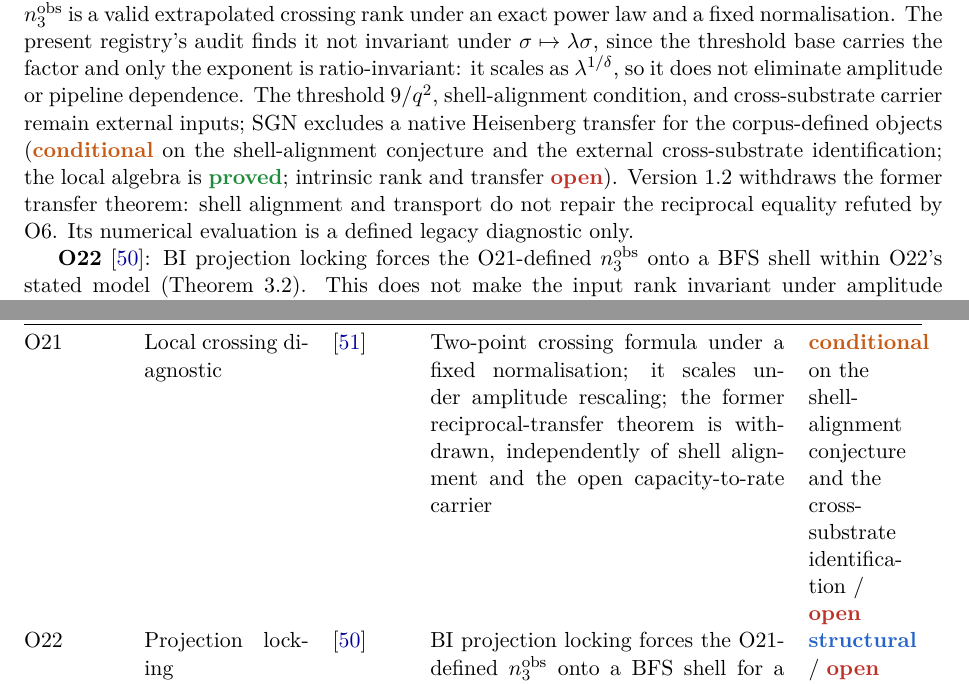
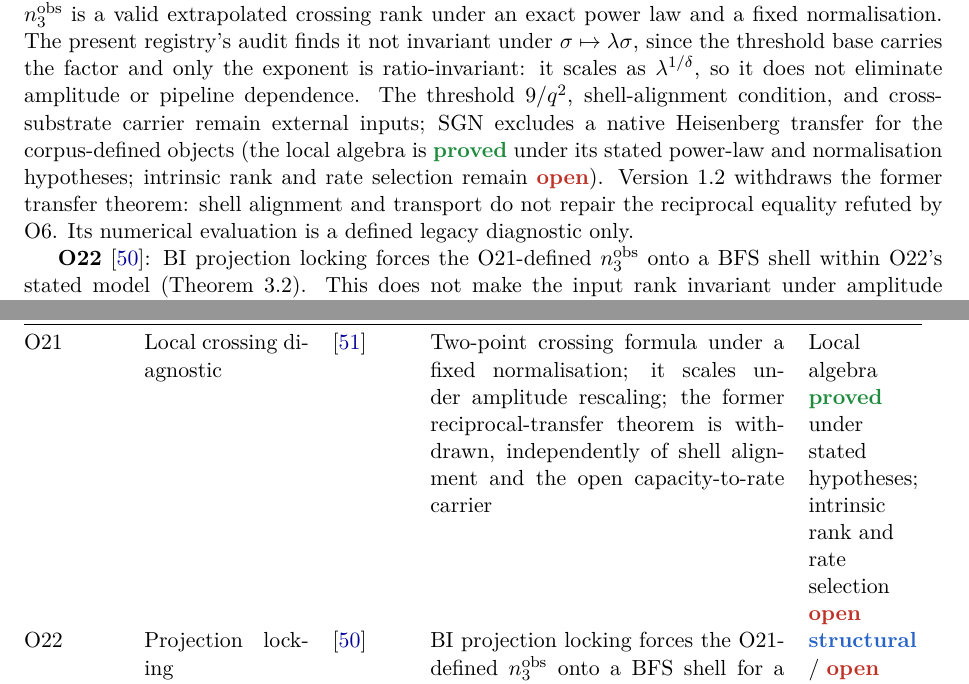
Before and after one commit to Cosmochrony/program, a LaTeX paper (tex/program.tex): two parts of pages 14 and 46 of 95, joined at a grey line, cut so that both start at the same text. Compiled offline with pdfLaTeX.

Commit message:
Remove remaining reciprocal-window implications identified in review

```diff
--- a/tex/program.tex
+++ b/tex/program.tex
@@ -854,8 +854,8 @@
     ratio-invariant: it scales as $\lambda^{1/\delta}$, so it does not eliminate amplitude or pipeline
     dependence.  The threshold $9/q^2$, shell-alignment condition, and
     cross-substrate carrier remain external inputs; SGN excludes a native Heisenberg transfer
-    for the corpus-defined objects (\scond{} on the shell-alignment conjecture and the external
-    cross-substrate identification; the local algebra is \sproved; intrinsic rank and transfer \sopen).
+    for the corpus-defined objects (the local algebra is \sproved{} under its stated power-law and
+    normalisation hypotheses; intrinsic rank and rate selection remain \sopen).
     Version 1.2 withdraws the former transfer theorem: shell alignment and transport do not repair the
     reciprocal equality refuted by O6. Its numerical evaluation is a defined legacy diagnostic only.
 
@@ -3220,7 +3220,7 @@
       Two-point crossing formula under a fixed normalisation; it scales under amplitude
       rescaling; the former reciprocal-transfer theorem is withdrawn, independently of shell alignment
       and the open capacity-to-rate carrier &
-      \scond{} on the shell-alignment conjecture and the cross-substrate identification\ /\ \sopen \\[3pt]
+      Local algebra \sproved{} under stated hypotheses; intrinsic rank and rate selection \sopen \\[3pt]
       O22 & Projection locking & \cite{Beau2026a26} &
       BI projection locking forces the O21-defined $n_3^{\mathrm{obs}}$ onto a BFS shell
       for a supplied saturation scale, whose value [A-cap] does not fix
```
